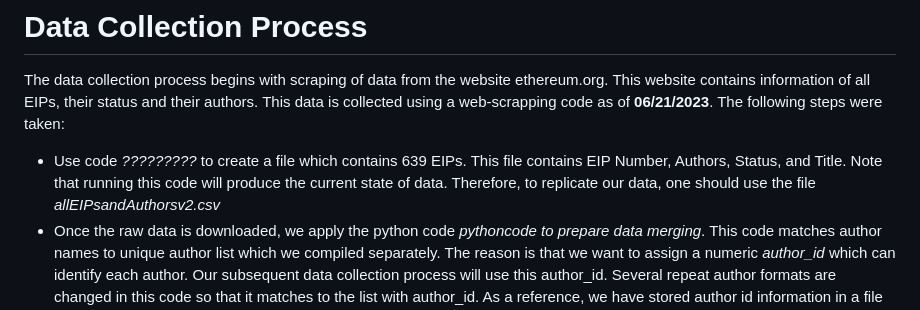
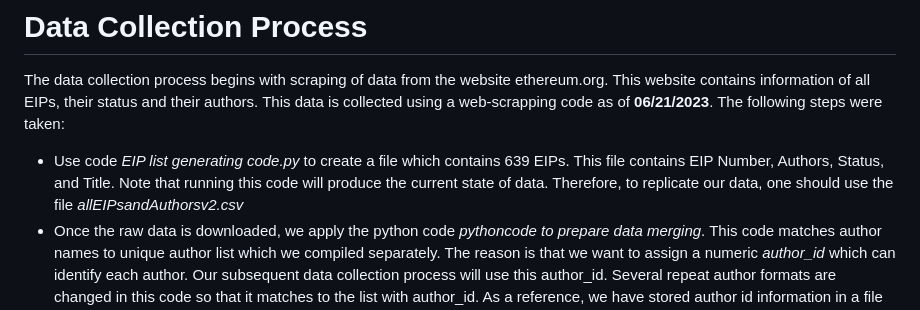
Before and after one commit to Fintech-Research-Lab/Ethereum_Governance_Project, a Markdown page: Data Gathering/Data Replication Document.md, the part around the change. Drawn GitHub-style.

```diff
--- a/Data Gathering/Data Replication Document.md
+++ b/Data Gathering/Data Replication Document.md
@@ -1,7 +1,7 @@
 This document replicates the Ethereum project data creation document. This data is designed to empirically test how Ethereum makes decision about finalizing Ethereum Improvement Proposals (EIPs). This project will collect data on EIPs, their status and their authors. This will be supplemented by information about the authors like their twitter and github following, their current and past work history, job titles, and their author's cross-collaboration. We will also identify whether authors belong to Ethereum Client or not. In addition to author information, we will also look at the information about the content of EIPs, we will look at the sentiments on different EIPs by Ethereum community on Magician and we will catagorize discussion topics of Ethereum's development calls where these EIPs are discussed. We also collect information on EIP commits on Github as well as commits made by Ethereum Clients to see if those factors like authorship by clients or intensity of Github commits influences EIP's finalization.
 # Data Collection Process
 The data collection process begins with scraping of data from the website ethereum.org. This website contains information of all EIPs, their status and their authors. This data is collected using a web-scrapping code as of **06/21/2023**. The following steps were taken:
-* Use code *?????????* to create a file which contains 639 EIPs. This file contains EIP Number, Authors, Status, and Title. Note that running this code will produce the current state of data. Therefore, to replicate our data, one should use the file *allEIPsandAuthorsv2.csv*
+* Use code *EIP list generating code.py* to create a file which contains 639 EIPs. This file contains EIP Number, Authors, Status, and Title. Note that running this code will produce the current state of data. Therefore, to replicate our data, one should use the file *allEIPsandAuthorsv2.csv*
 * Once the raw data is downloaded, we apply the python code *pythoncode to prepare data merging*. This code matches author names to unique author list which we compiled separately. The reason is that we want to assign a numeric *author_id* which can identify each author. Our subsequent data collection process will use this author_id. Several repeat author formats are changed in this code so that it matches to the list with author_id. As a reference, we have stored author id information in a file called *unique_author_names_with_id.csv*
 * We collect Github Data using a code *Github Follower Extract.py* which is stored in *Github_Data.csv*.
 ## Manual Collection
```
